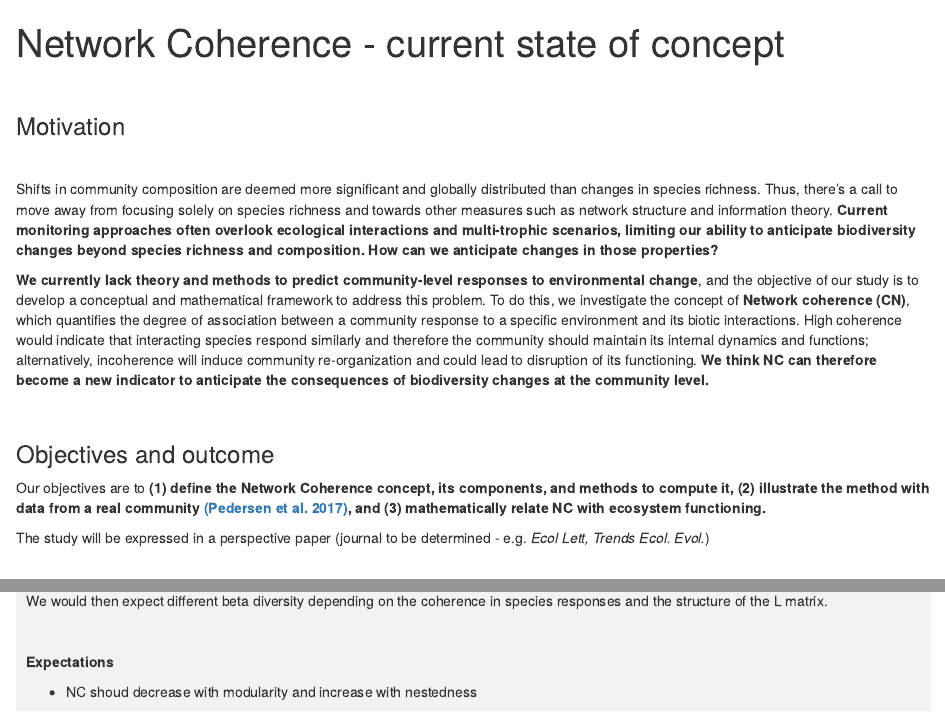
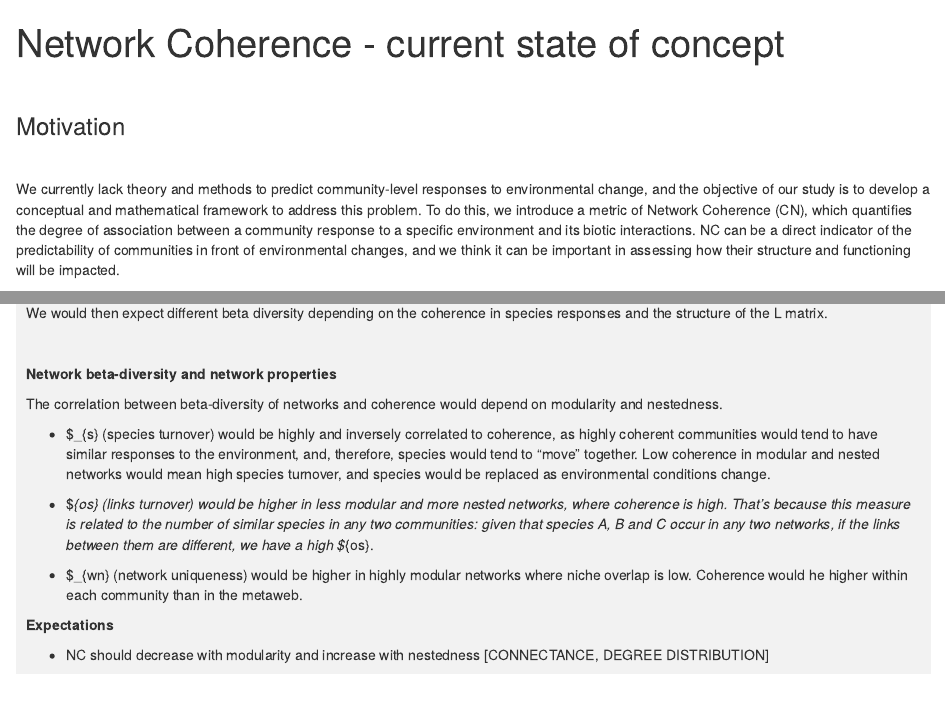
Before and after one commit to Alex-Fuster/network_coherence, an R Markdown document (e_supporting_material/network_coherence_12feb24.Rmd): the page in a window 1100 px wide, from its top, and a second part further down, joined at a grey line. Rendered offline with R 4.5, knitr and Pandoc, with nearby package versions.

Commit message:
beta-diversity and coherence summary

```diff
--- a/e_supporting_material/network_coherence_12feb24.Rmd
+++ b/e_supporting_material/network_coherence_12feb24.Rmd
@@ -17,29 +17,15 @@ editor_options:
 
 <br>
 
-
-Shifts in community composition are deemed more significant and globally distributed than changes in species richness. Thus, there's a call to move away from focusing solely on species richness and towards other measures such as network structure and information theory. **Current monitoring approaches often overlook ecological interactions and multi-trophic scenarios, limiting our ability to anticipate biodiversity changes beyond species richness and composition. How can we anticipate changes in those properties?**
-
-
-**We currently lack theory and methods to predict community-level
-responses to environmental change**, and the objective of our study is to
+We currently lack theory and methods to predict community-level
+responses to environmental change, and the objective of our study is to
 develop a conceptual and mathematical framework to address this problem.
-To do this, we investigate the concept of **Network coherence (CN)**, which
+To do this, we introduce a metric of Network Coherence (CN), which
 quantifies the degree of association between a community response to a
-specific environment and its biotic interactions. High coherence would indicate that interacting species respond similarly and therefore
-the community should maintain its internal dynamics and functions; alternatively, incoherence will
-induce community re-organization and could lead to disruption of its functioning. **We think NC can therefore become a new indicator to anticipate the consequences of biodiversity changes at the community level.**
-
-<br>
-
-
-### Objectives and outcome
-
-Our objectives are to **(1) define the Network Coherence concept, its components, and methods to compute it, (2) illustrate the method with data from a real community [ (Pedersen et al. 2017) ](https://royalsocietypublishing.org/doi/full/10.1098/rsos.170215), and (3) mathematically relate NC with ecosystem functioning.**
-
-The study will be expressed in a perspective paper (journal to be determined - e.g. *Ecol Lett, Trends Ecol. Evol.*)
-
-
+specific environment and its biotic interactions. NC can be a direct
+indicator of the predictability of communities in front of environmental
+changes, and we think it can be important in assessing how their
+structure and functioning will be impacted.
 
 <br>
 
@@ -468,6 +467,18 @@ We would then expect different beta diversity depending on the coherence in spec
 
 <br>
 
+**Network beta-diversity and network properties**
+
+The correlation between beta-diversity of networks and coherence would depend on modularity and nestedness.
+
+* $\beta_{s} (species turnover) would be highly and inversely correlated to coherence, as highly coherent communities would tend to have similar responses to the environment, and, therefore, species would tend to "move" together. Low coherence in modular and nested networks would mean high species turnover, and species would be replaced as environmental conditions change.
+
+* $\beta_{os} (links turnover) would be higher in less modular and more nested networks, where coherence is high. That's because this measure is related to the number of similar species in any two communities: given that species A, B and C occur in any two networks, if the links between them are different, we have a high $\beta_{os}.
+
+* $\beta_{wn} (network uniqueness) would be higher in highly modular networks where niche overlap is low. Coherence would he higher within each community than in the metaweb.
+
+
 **Expectations**
 
--   NC shoud decrease with modularity and increase with nestedness
+-   NC should decrease with modularity and increase with nestedness
+    [CONNECTANCE, DEGREE DISTRIBUTION]
```
Also changed, not shown: e_supporting_material/supporting_figures/coherence_mod_nest.jpg (added), e_supporting_material/supporting_figures/coherence_niche_breadth.jpg (added), e_supporting_material/network_coherence_12feb24.Rmd (39 more changed lines).
